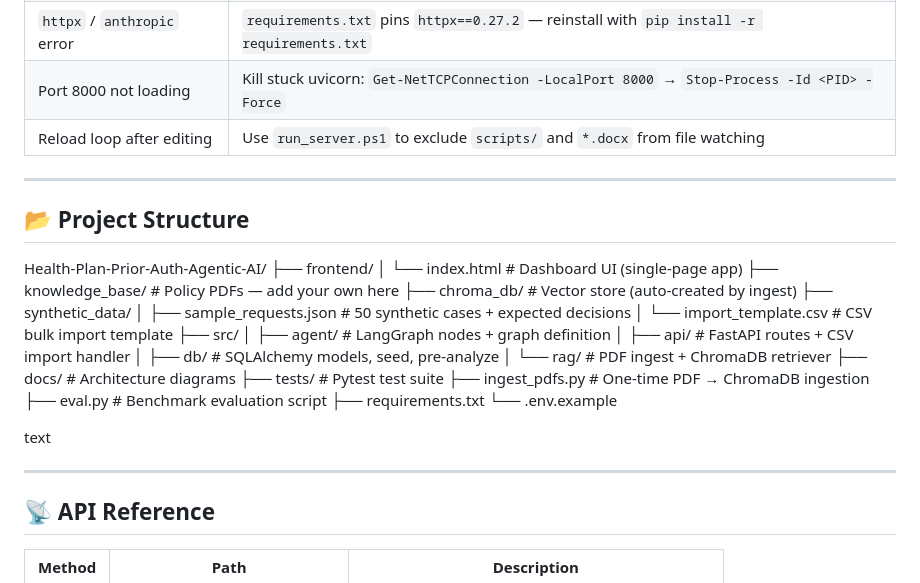
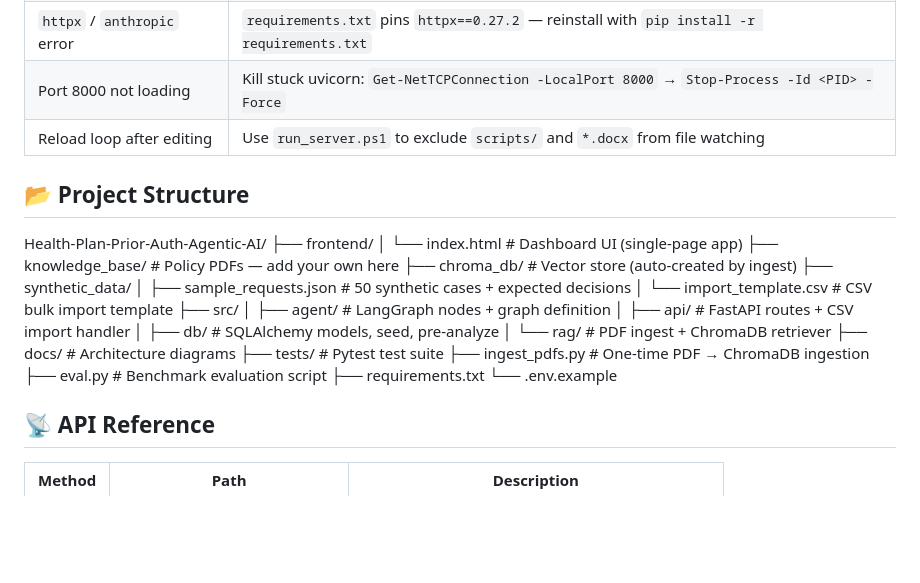
Before and after one commit to noopurdiv/Health-Plan-Prior-Auth-Agentic-AI, a Markdown page: README.md, the part around the change. GitHub-like rendering; blank space fills up the shorter version.

Commit message:
Revise README with troubleshooting and structure info
Updated troubleshooting section and project structure.

```diff
--- a/README.md
+++ b/README.md
@@ -184,7 +184,7 @@ Open **http://localhost:8000** — wait for `Pre-analyzed N pending request(s)`
 | Port 8000 not loading | Kill stuck uvicorn: `Get-NetTCPConnection -LocalPort 8000` → `Stop-Process -Id <PID> -Force` |
 | Reload loop after editing | Use `run_server.ps1` to exclude `scripts/` and `*.docx` from file watching |
 
----
+
 
 ## 📂 Project Structure
 Health-Plan-Prior-Auth-Agentic-AI/
@@ -207,9 +207,6 @@ Health-Plan-Prior-Auth-Agentic-AI/
 ├── requirements.txt
 └── .env.example
 
-text
-
----
 
 ## 📡 API Reference
 
```
